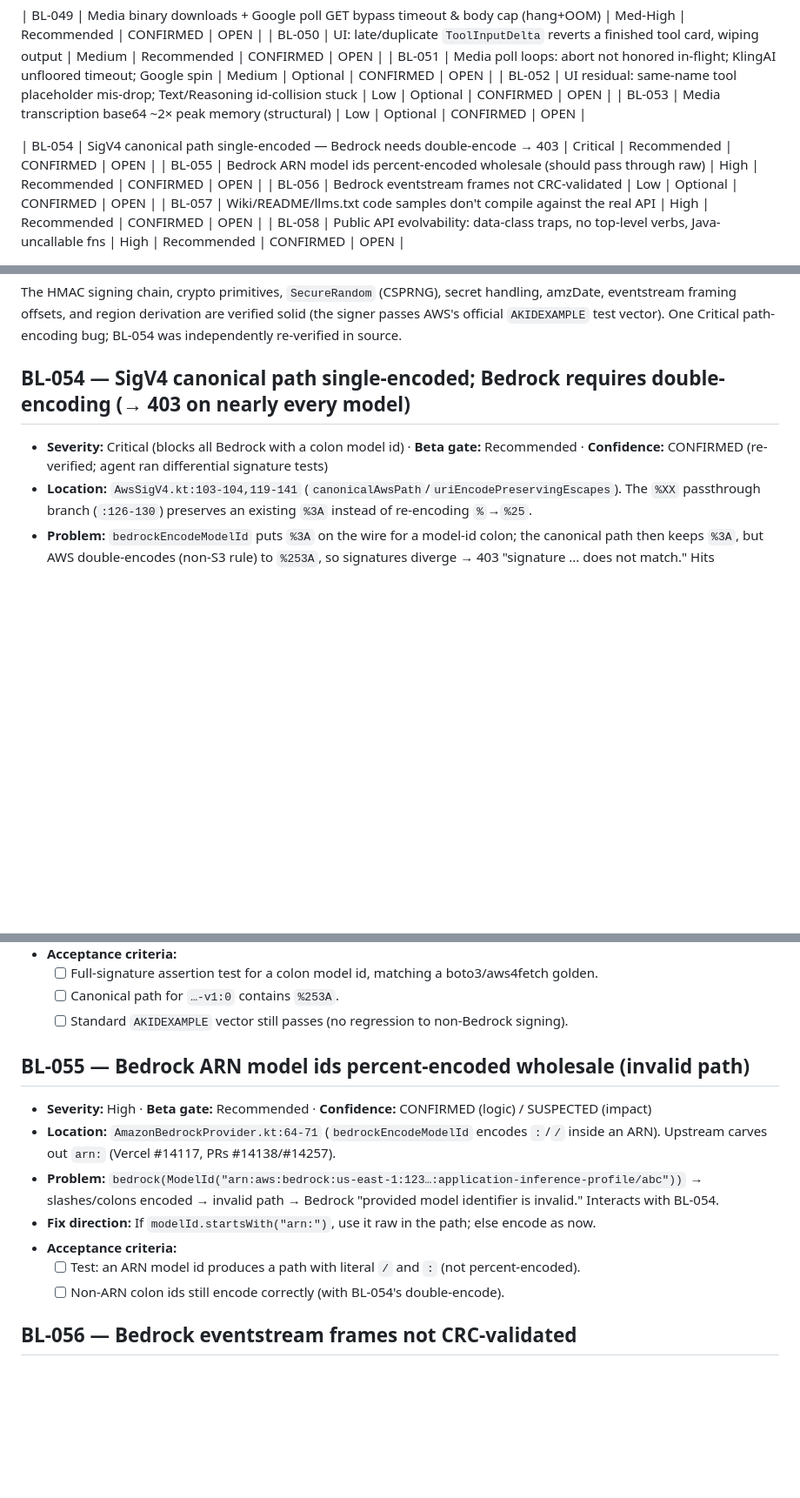
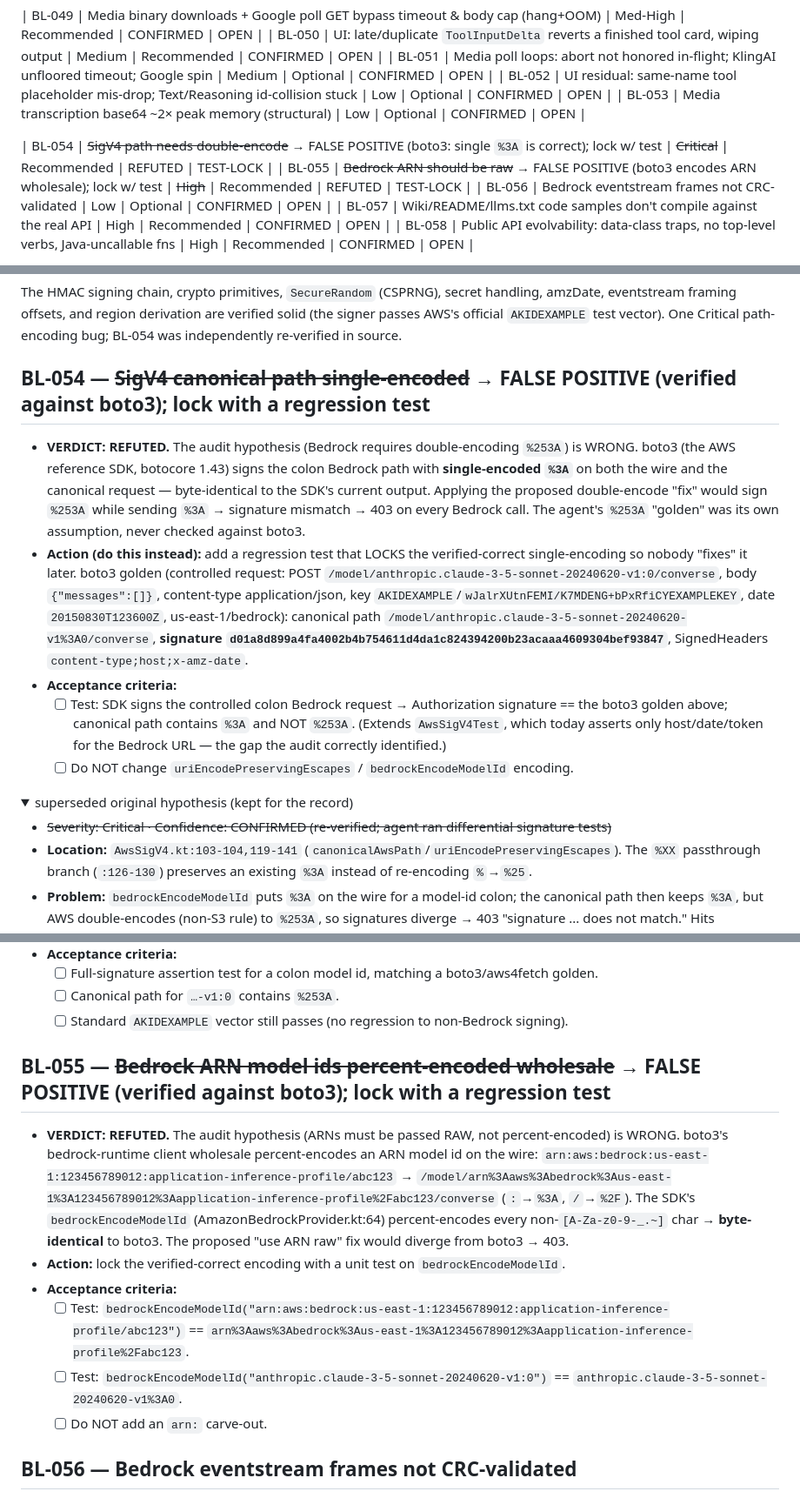
Before and after one commit to torad-labs/aisdk-kotlin, a Markdown page: docs/beta-backlog.md, 3 parts joined by grey strips. Shown at 87% size. Rendered like a GitHub page; folded sections open; blank space fills up the shorter version.

Commit message:
docs(backlog): refute BL-054/BL-055 as false positives via boto3 reference
Verified the SigV4 audit's two Bedrock findings against botocore 1.43 (the AWS
reference SDK). boto3 single-encodes the colon model path (%3A) on both wire and
canonical, and wholesale percent-encodes ARN model ids (%3A/%2F) — byte-identical
to the SDK's bedrockEncodeModelId. The proposed "double-encode" (BL-054) and
"ARN raw" (BL-055) fixes would diverge from boto3 and 403 every Bedrock call.
Reclassified both to TEST-LOCK: add regression tests pinning the correct encoding.

```diff
--- a/docs/beta-backlog.md
+++ b/docs/beta-backlog.md
@@ -75,8 +75,8 @@ tests must stay green.
 | BL-052 | UI residual: same-name tool placeholder mis-drop; Text/Reasoning id-collision stuck | Low | Optional | CONFIRMED | OPEN |
 | BL-053 | Media transcription base64 ~2× peak memory (structural) | Low | Optional | CONFIRMED | OPEN |
 
-| BL-054 | SigV4 canonical path single-encoded — Bedrock needs double-encode → 403 | Critical | Recommended | CONFIRMED | OPEN |
-| BL-055 | Bedrock ARN model ids percent-encoded wholesale (should pass through raw) | High | Recommended | CONFIRMED | OPEN |
+| BL-054 | ~~SigV4 path needs double-encode~~ → FALSE POSITIVE (boto3: single `%3A` is correct); lock w/ test | ~~Critical~~ | Recommended | REFUTED | TEST-LOCK |
+| BL-055 | ~~Bedrock ARN should be raw~~ → FALSE POSITIVE (boto3 encodes ARN wholesale); lock w/ test | ~~High~~ | Recommended | REFUTED | TEST-LOCK |
 | BL-056 | Bedrock eventstream frames not CRC-validated | Low | Optional | CONFIRMED | OPEN |
 | BL-057 | Wiki/README/llms.txt code samples don't compile against the real API | High | Recommended | CONFIRMED | OPEN |
 | BL-058 | Public API evolvability: data-class traps, no top-level verbs, Java-uncallable fns | High | Recommended | CONFIRMED | OPEN |
@@ -697,9 +697,17 @@ amzDate, eventstream framing offsets, and region derivation are verified solid (
 signer passes AWS's official `AKIDEXAMPLE` test vector). One Critical path-encoding
 bug; BL-054 was independently re-verified in source.
 
-## BL-054 — SigV4 canonical path single-encoded; Bedrock requires double-encoding (→ 403 on nearly every model)
+## BL-054 — ~~SigV4 canonical path single-encoded~~ → FALSE POSITIVE (verified against boto3); lock with a regression test
 
-- **Severity:** Critical (blocks all Bedrock with a colon model id) · **Beta gate:** Recommended · **Confidence:** CONFIRMED (re-verified; agent ran differential signature tests)
+- **VERDICT: REFUTED.** The audit hypothesis (Bedrock requires double-encoding `%253A`) is WRONG. boto3 (the AWS reference SDK, botocore 1.43) signs the colon Bedrock path with **single-encoded `%3A`** on both the wire and the canonical request — byte-identical to the SDK's current output. Applying the proposed double-encode "fix" would sign `%253A` while sending `%3A` → signature mismatch → 403 on every Bedrock call. The agent's `%253A` "golden" was its own assumption, never checked against boto3.
+- **Action (do this instead):** add a regression test that LOCKS the verified-correct single-encoding so nobody "fixes" it later. boto3 golden (controlled request: POST `/model/anthropic.claude-3-5-sonnet-20240620-v1:0/converse`, body `{"messages":[]}`, content-type application/json, key `AKIDEXAMPLE`/`wJalrXUtnFEMI/K7MDENG+bPxRfiCYEXAMPLEKEY`, date `20150830T123600Z`, us-east-1/bedrock): canonical path `/model/anthropic.claude-3-5-sonnet-20240620-v1%3A0/converse`, **signature `d01a8d899a4fa4002b4b754611d4da1c824394200b23acaaa4609304bef93847`**, SignedHeaders `content-type;host;x-amz-date`.
+- **Acceptance criteria:**
+  - [ ] Test: SDK signs the controlled colon Bedrock request → Authorization signature == the boto3 golden above; canonical path contains `%3A` and NOT `%253A`. (Extends `AwsSigV4Test`, which today asserts only host/date/token for the Bedrock URL — the gap the audit correctly identified.)
+  - [ ] Do NOT change `uriEncodePreservingEscapes` / `bedrockEncodeModelId` encoding.
+
+<details><summary>superseded original hypothesis (kept for the record)</summary>
+
+- ~~Severity: Critical · Confidence: CONFIRMED (re-verified; agent ran differential signature tests)~~
 - **Location:** `AwsSigV4.kt:103-104,119-141` (`canonicalAwsPath`/`uriEncodePreservingEscapes`). The `%XX` passthrough branch (`:126-130`) preserves an existing `%3A` instead of re-encoding `%`→`%25`.
 - **Problem:** `bedrockEncodeModelId` puts `%3A` on the wire for a model-id colon; the canonical path then keeps `%3A`, but AWS double-encodes (non-S3 rule) to `%253A`, so signatures diverge → 403 "signature ... does not match." Hits `anthropic.claude-3-5-sonnet-20240620-v1:0`, `amazon.nova-lite-v1:0`, `meta.llama3-70b-instruct-v1:0` — almost every Bedrock model. The agent reproduced AWS's expected canonical and got divergent hashes (SDK `16b2a3f7…` vs AWS `0b507367…`).
 - **Why tests miss it:** `AwsSigV4Test:36-52` uses a colon model id but only asserts the credential-scope substring, never the full signature.
@@ -709,15 +717,16 @@ bug; BL-054 was independently re-verified in source.
   - [ ] Canonical path for `…-v1:0` contains `%253A`.
   - [ ] Standard `AKIDEXAMPLE` vector still passes (no regression to non-Bedrock signing).
 
-## BL-055 — Bedrock ARN model ids percent-encoded wholesale (invalid path)
+</details>
 
-- **Severity:** High · **Beta gate:** Recommended · **Confidence:** CONFIRMED (logic) / SUSPECTED (impact)
-- **Location:** `AmazonBedrockProvider.kt:64-71` (`bedrockEncodeModelId` encodes `:`/`/` inside an ARN). Upstream carves out `arn:` (Vercel #14117, PRs #14138/#14257).
-- **Problem:** `bedrock(ModelId("arn:aws:bedrock:us-east-1:123…:application-inference-profile/abc"))` → slashes/colons encoded → invalid path → Bedrock "provided model identifier is invalid." Interacts with BL-054.
-- **Fix direction:** If `modelId.startsWith("arn:")`, use it raw in the path; else encode as now.
+## BL-055 — ~~Bedrock ARN model ids percent-encoded wholesale~~ → FALSE POSITIVE (verified against boto3); lock with a regression test
+
+- **VERDICT: REFUTED.** The audit hypothesis (ARNs must be passed RAW, not percent-encoded) is WRONG. boto3's bedrock-runtime client wholesale percent-encodes an ARN model id on the wire: `arn:aws:bedrock:us-east-1:123456789012:application-inference-profile/abc123` → `/model/arn%3Aaws%3Abedrock%3Aus-east-1%3A123456789012%3Aapplication-inference-profile%2Fabc123/converse` (`:`→`%3A`, `/`→`%2F`). The SDK's `bedrockEncodeModelId` (AmazonBedrockProvider.kt:64) percent-encodes every non-`[A-Za-z0-9-_.~]` char → **byte-identical** to boto3. The proposed "use ARN raw" fix would diverge from boto3 → 403.
+- **Action:** lock the verified-correct encoding with a unit test on `bedrockEncodeModelId`.
 - **Acceptance criteria:**
-  - [ ] Test: an ARN model id produces a path with literal `/` and `:` (not percent-encoded).
-  - [ ] Non-ARN colon ids still encode correctly (with BL-054's double-encode).
+  - [ ] Test: `bedrockEncodeModelId("arn:aws:bedrock:us-east-1:123456789012:application-inference-profile/abc123")` == `arn%3Aaws%3Abedrock%3Aus-east-1%3A123456789012%3Aapplication-inference-profile%2Fabc123`.
+  - [ ] Test: `bedrockEncodeModelId("anthropic.claude-3-5-sonnet-20240620-v1:0")` == `anthropic.claude-3-5-sonnet-20240620-v1%3A0`.
+  - [ ] Do NOT add an `arn:` carve-out.
 
 ## BL-056 — Bedrock eventstream frames not CRC-validated
 
```
